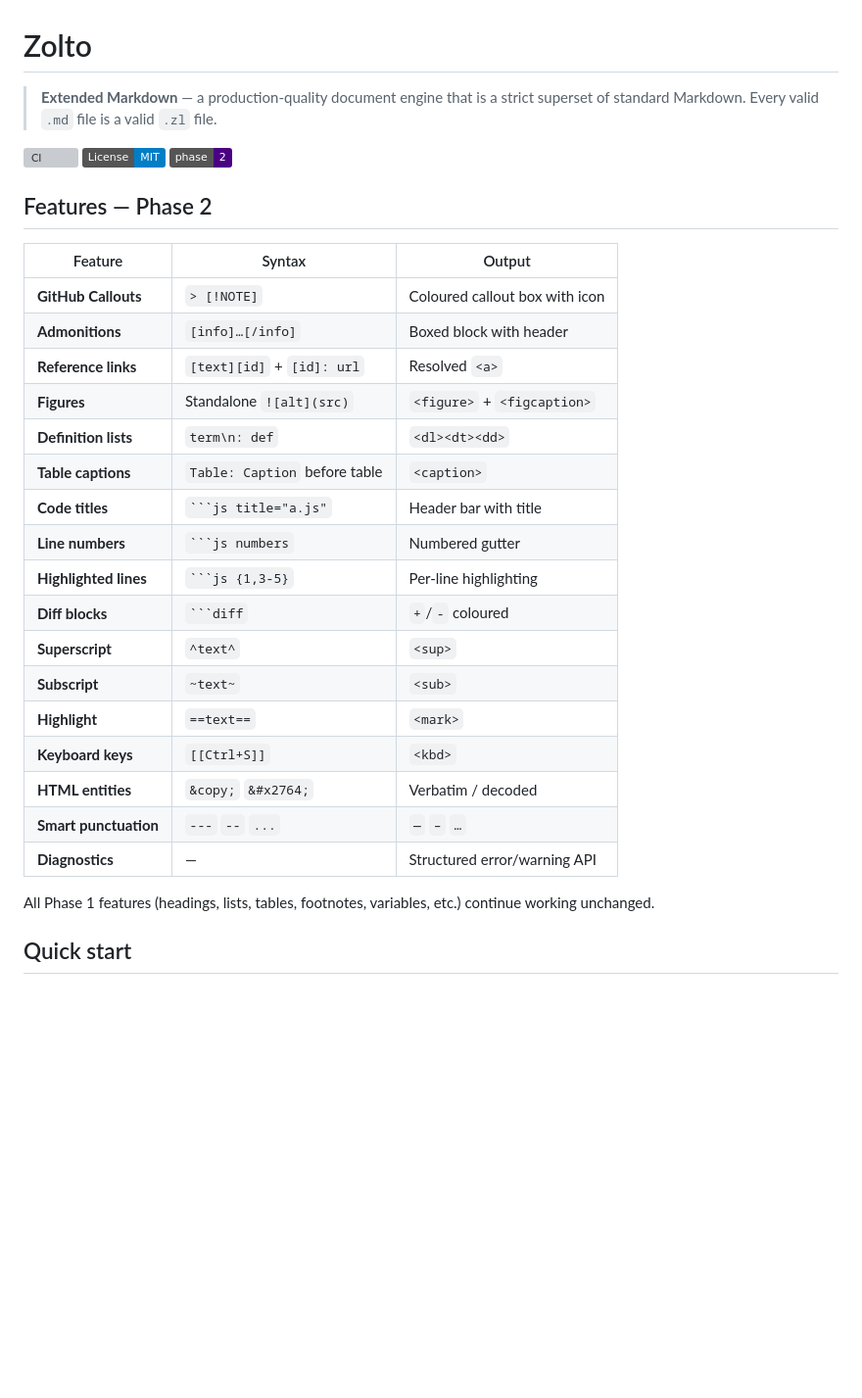
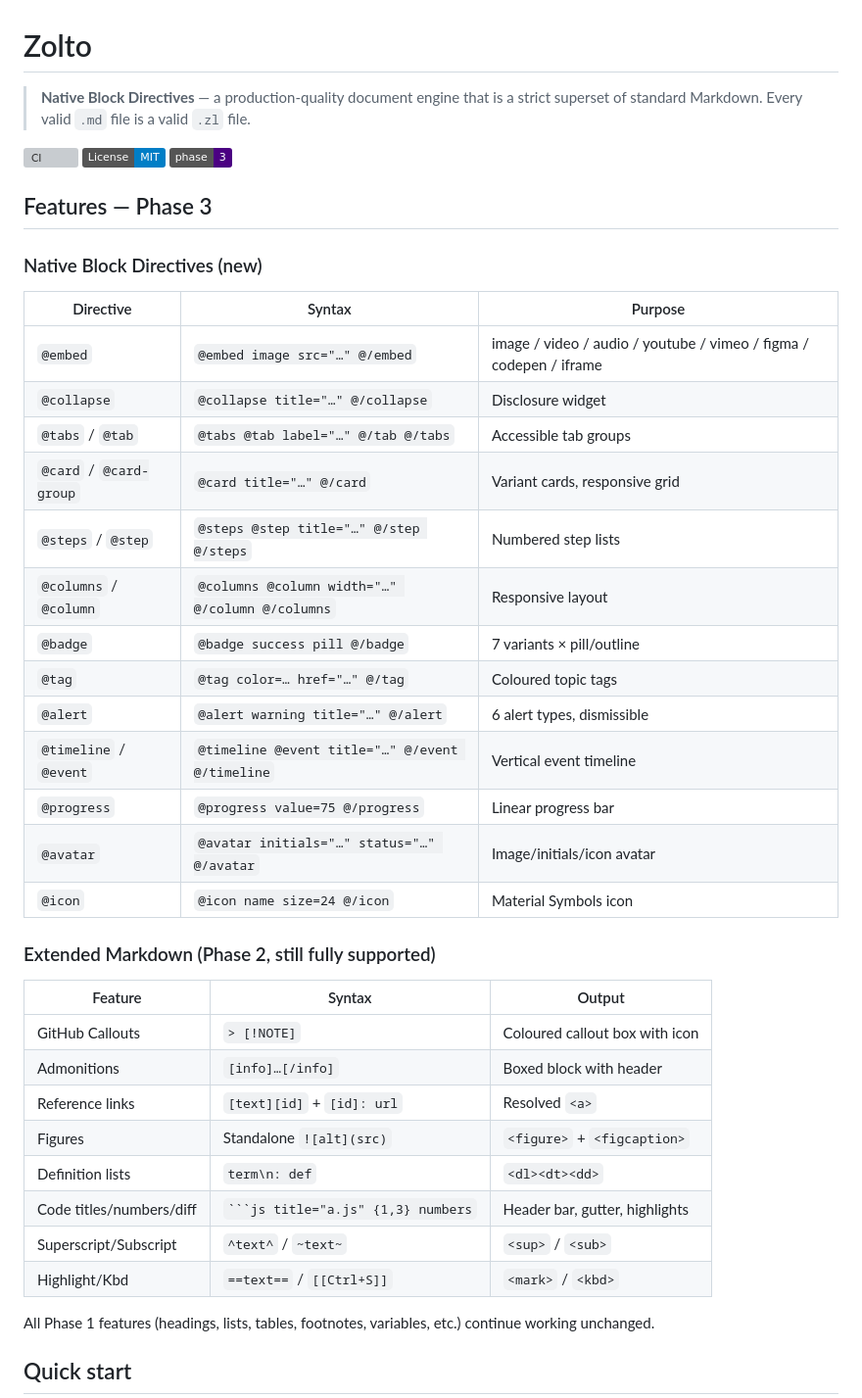
Before and after one commit to uxle/zolto, a Markdown page: README.md, the part around one of its changes. Shown at 98% size. Drawn GitHub-style; badges without logos; blank space fills up the shorter version; grey boxes are pictures that could not be loaded.

````diff
--- a/README.md
+++ b/README.md
@@ -1,33 +1,44 @@
 # Zolto
 
-> **Extended Markdown** — a production-quality document engine that is a strict superset of
-> standard Markdown. Every valid `.md` file is a valid `.zl` file.
+> **Native Block Directives** — a production-quality document engine that is a strict
+> superset of standard Markdown. Every valid `.md` file is a valid `.zl` file.
 
-[![CI](https://github.com/uxle/zolto/actions/workflows/jekyll-gh-pages.yml/badge.svg)](https://github.com/zolto/zolto/actions/workflows/ci.yml)
+[![CI](https://github.com/zolto/zolto/actions/workflows/ci.yml/badge.svg)](https://github.com/zolto/zolto/actions/workflows/ci.yml)
 [![License: MIT](https://img.shields.io/badge/License-MIT-blue.svg)](LICENSE)
-[![Phase](https://img.shields.io/badge/phase-2-indigo)](docs/development/roadmap.md)
+[![Phase](https://img.shields.io/badge/phase-3-indigo)](docs/development/roadmap.md)
 
-## Features — Phase 2
+## Features — Phase 3
+
+### Native Block Directives (new)
+
+| Directive | Syntax | Purpose |
+|-----------|--------|---------|
+| `@embed` | `@embed image src="…" @/embed` | image / video / audio / youtube / vimeo / figma / codepen / iframe |
+| `@collapse` | `@collapse title="…" @/collapse` | Disclosure widget |
+| `@tabs` / `@tab` | `@tabs @tab label="…" @/tab @/tabs` | Accessible tab groups |
+| `@card` / `@card-group` | `@card title="…" @/card` | Variant cards, responsive grid |
+| `@steps` / `@step` | `@steps @step title="…" @/step @/steps` | Numbered step lists |
+| `@columns` / `@column` | `@columns @column width="…" @/column @/columns` | Responsive layout |
+| `@badge` | `@badge success pill @/badge` | 7 variants × pill/outline |
+| `@tag` | `@tag color=… href="…" @/tag` | Coloured topic tags |
+| `@alert` | `@alert warning title="…" @/alert` | 6 alert types, dismissible |
+| `@timeline` / `@event` | `@timeline @event title="…" @/event @/timeline` | Vertical event timeline |
+| `@progress` | `@progress value=75 @/progress` | Linear progress bar |
+| `@avatar` | `@avatar initials="…" status="…" @/avatar` | Image/initials/icon avatar |
+| `@icon` | `@icon name size=24 @/icon` | Material Symbols icon |
+
+### Extended Markdown (Phase 2, still fully supported)
 
 | Feature | Syntax | Output |
 |---------|--------|--------|
-| **GitHub Callouts** | `> [!NOTE]` | Coloured callout box with icon |
-| **Admonitions** | `[info]…[/info]` | Boxed block with header |
-| **Reference links** | `[text][id]` + `[id]: url` | Resolved `<a>` |
-| **Figures** | Standalone `![alt](src)` | `<figure>` + `<figcaption>` |
-| **Definition lists** | `term\n: def` | `<dl><dt><dd>` |
-| **Table captions** | `Table: Caption` before table | `<caption>` |
-| **Code titles** | `` ```js title="a.js" `` | Header bar with title |
-| **Line numbers** | `` ```js numbers `` | Numbered gutter |
-| **Highlighted lines** | `` ```js {1,3-5} `` | Per-line highlighting |
-| **Diff blocks** | `` ```diff `` | `+`/`-` coloured |
-| **Superscript** | `^text^` | `<sup>` |
-| **Subscript** | `~text~` | `<sub>` |
-| **Highlight** | `==text==` | `<mark>` |
-| **Keyboard keys** | `[[Ctrl+S]]` | `<kbd>` |
-| **HTML entities** | `&copy;` `&#x2764;` | Verbatim / decoded |
-| **Smart punctuation** | `---` `--` `...` | `—` `–` `…` |
-| **Diagnostics** | — | Structured error/warning API |
+| GitHub Callouts | `> [!NOTE]` | Coloured callout box with icon |
+| Admonitions | `[info]…[/info]` | Boxed block with header |
+| Reference links | `[text][id]` + `[id]: url` | Resolved `<a>` |
+| Figures | Standalone `![alt](src)` | `<figure>` + `<figcaption>` |
+| Definition lists | `term\n: def` | `<dl><dt><dd>` |
+| Code titles/numbers/diff | `` ```js title="a.js" {1,3} numbers `` | Header bar, gutter, highlights |
+| Superscript/Subscript | `^text^` / `~text~` | `<sup>` / `<sub>` |
+| Highlight/Kbd | `==text==` / `[[Ctrl+S]]` | `<mark>` / `<kbd>` |
 
 All Phase 1 features (headings, lists, tables, footnotes, variables, etc.) continue working unchanged.
 
````
Also changed, not shown: other parts of README.md (+19 -16 lines).
